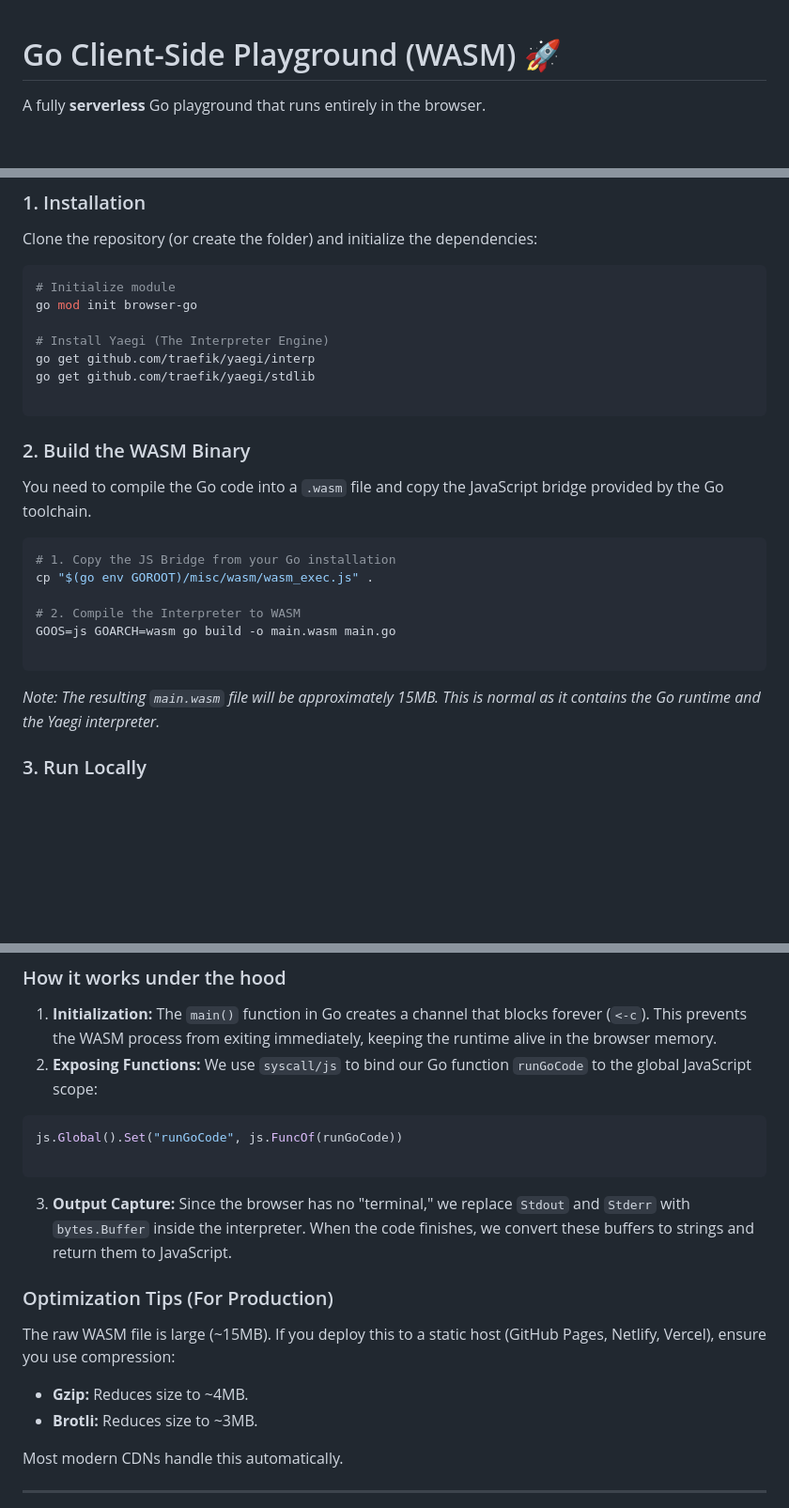
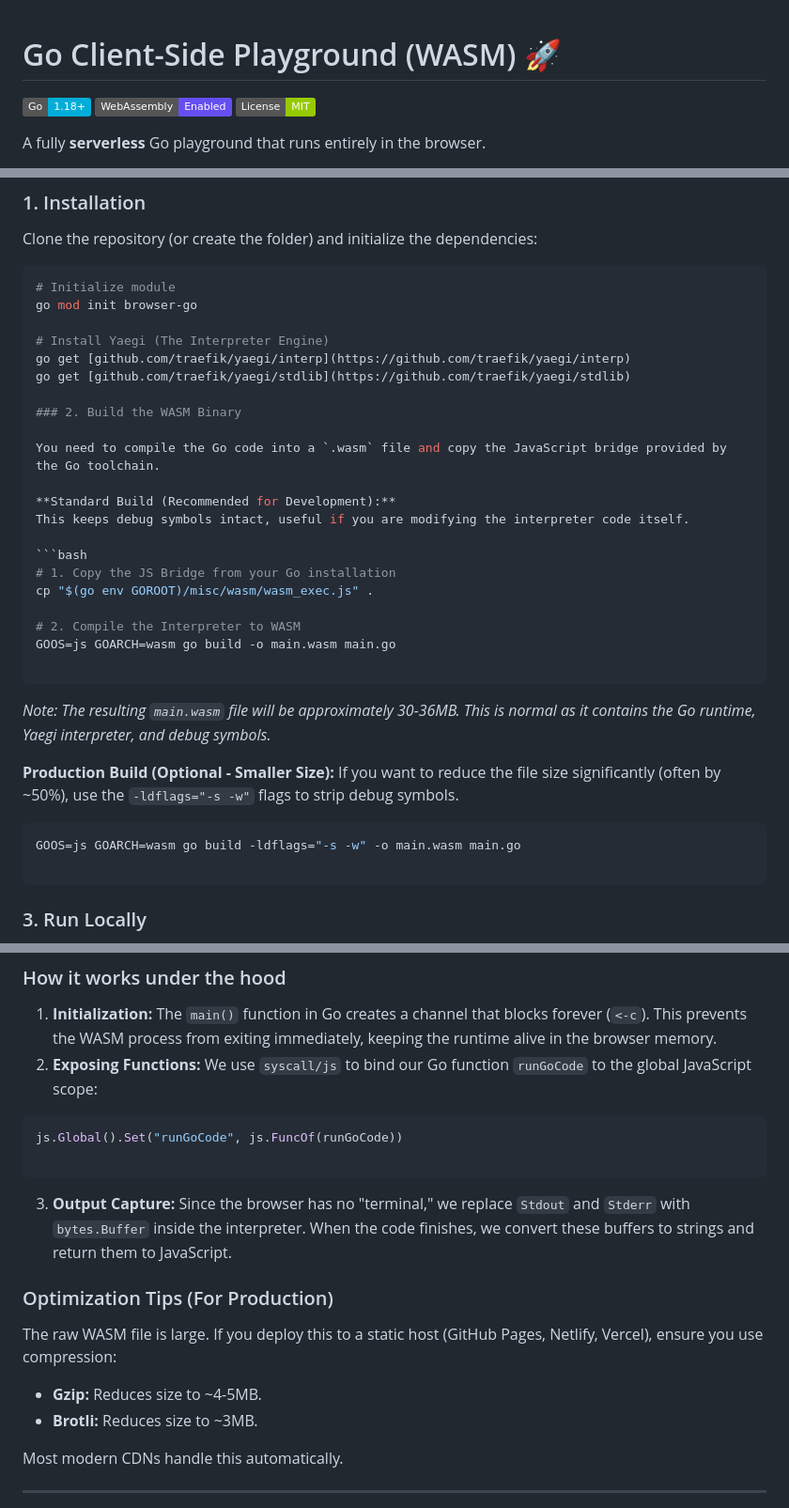
Before and after one commit to Aryan-Bagale/go-browser-interpreter, a Markdown page: README.md, 3 parts joined by grey strips. Shown: that part at 94% size. Rendered like a GitHub page; badges without logos; blank space fills up the shorter version.

Commit message:
Enhance README with badges and build details
Updated README with badge links, build size changes, and optimization tips.

````diff
--- a/README.md
+++ b/README.md
@@ -1,4 +1,8 @@
 # Go Client-Side Playground (WASM) 🚀
+
+![Go](https://img.shields.io/badge/Go-1.18+-00ADD8?style=flat&logo=go)
+![WASM](https://img.shields.io/badge/WebAssembly-Enabled-654FF0?style=flat&logo=webassembly)
+![License](https://img.shields.io/badge/License-MIT-green)
 
 A fully **serverless** Go playground that runs entirely in the browser.
 
@@ -43,14 +47,15 @@ Clone the repository (or create the folder) and initialize the dependencies:
 go mod init browser-go
 
 # Install Yaegi (The Interpreter Engine)
-go get github.com/traefik/yaegi/interp
-go get github.com/traefik/yaegi/stdlib
-
-```
+go get [github.com/traefik/yaegi/interp](https://github.com/traefik/yaegi/interp)
+go get [github.com/traefik/yaegi/stdlib](https://github.com/traefik/yaegi/stdlib)
 
 ### 2. Build the WASM Binary
 
 You need to compile the Go code into a `.wasm` file and copy the JavaScript bridge provided by the Go toolchain.
+
+**Standard Build (Recommended for Development):**
+This keeps debug symbols intact, useful if you are modifying the interpreter code itself.
 
 ```bash
 # 1. Copy the JS Bridge from your Go installation
@@ -61,7 +66,15 @@ GOOS=js GOARCH=wasm go build -o main.wasm main.go
 
 ```
 
-*Note: The resulting `main.wasm` file will be approximately 15MB. This is normal as it contains the Go runtime and the Yaegi interpreter.*
+*Note: The resulting `main.wasm` file will be approximately 30-36MB. This is normal as it contains the Go runtime, Yaegi interpreter, and debug symbols.*
+
+**Production Build (Optional - Smaller Size):**
+If you want to reduce the file size significantly (often by ~50%), use the `-ldflags="-s -w"` flags to strip debug symbols.
+
+```bash
+GOOS=js GOARCH=wasm go build -ldflags="-s -w" -o main.wasm main.go
+
+```
 
 ### 3. Run Locally
 
@@ -83,19 +96,19 @@ Open your browser to: **[http://localhost:8080](https://www.google.com/search?q=
 
 1. **Initialization:** The `main()` function in Go creates a channel that blocks forever (`<-c`). This prevents the WASM process from exiting immediately, keeping the runtime alive in the browser memory.
 2. **Exposing Functions:** We use `syscall/js` to bind our Go function `runGoCode` to the global JavaScript scope:
+
 ```go
 js.Global().Set("runGoCode", js.FuncOf(runGoCode))
 
 ```
 
-
 3. **Output Capture:** Since the browser has no "terminal," we replace `Stdout` and `Stderr` with `bytes.Buffer` inside the interpreter. When the code finishes, we convert these buffers to strings and return them to JavaScript.
 
 ### Optimization Tips (For Production)
 
-The raw WASM file is large (~15MB). If you deploy this to a static host (GitHub Pages, Netlify, Vercel), ensure you use compression:
+The raw WASM file is large. If you deploy this to a static host (GitHub Pages, Netlify, Vercel), ensure you use compression:
 
-* **Gzip:** Reduces size to ~4MB.
+* **Gzip:** Reduces size to ~4-5MB.
 * **Brotli:** Reduces size to ~3MB.
 
 Most modern CDNs handle this automatically.
````
Also changed, not shown: other parts of README.md (+9 -0 lines).
